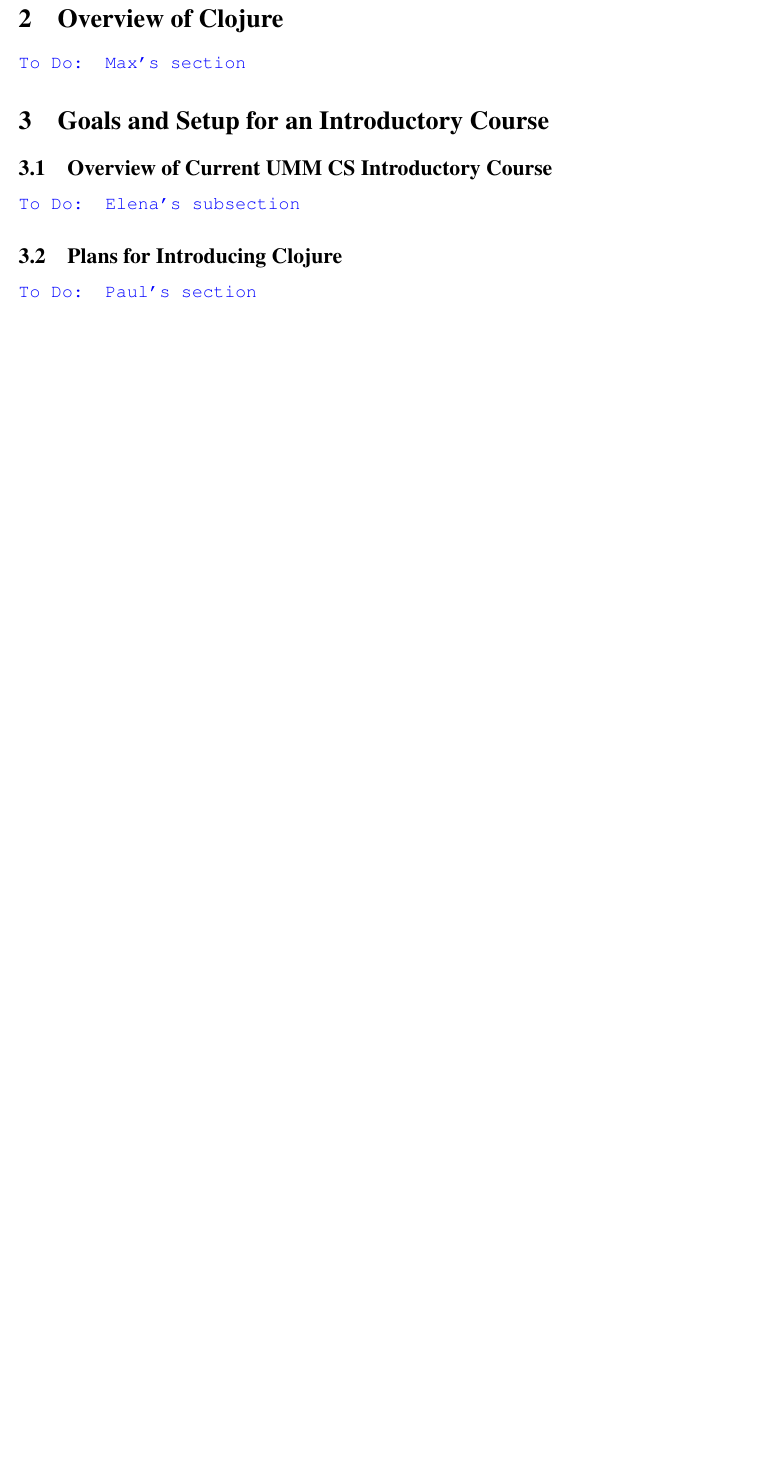
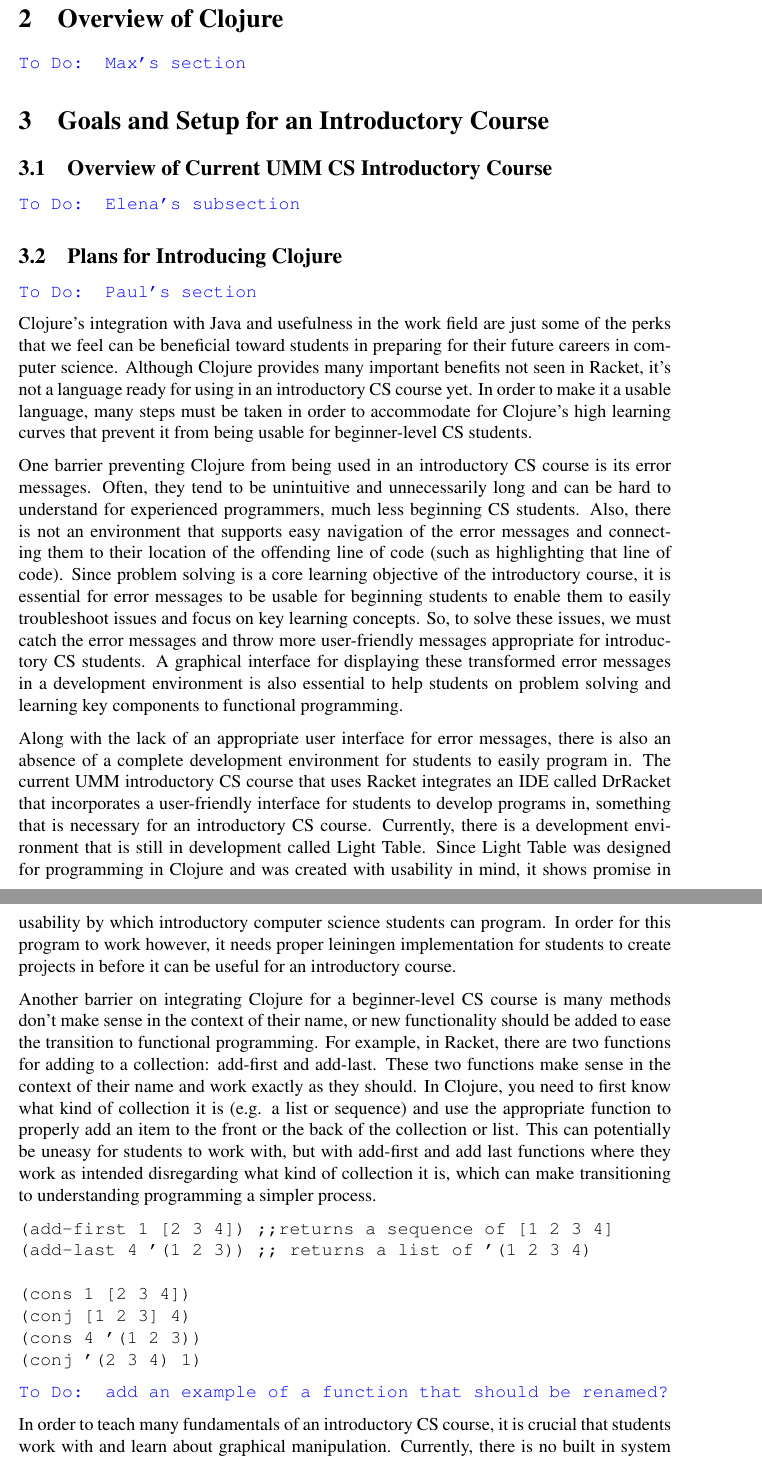
Before and after one commit to elenam/mics2014introclass, a LaTeX document (mics2014introclass.tex): part of page 3 of 4 before the commit and two parts of pages 3 and 4 of 5 after it, the two joined at a grey line, cut so that both start at the same text, the shorter picture padded with empty space. Compiled offline with pdfLaTeX; a missing bibliography style is replaced by a similar one.

Commit message:
Added a few paragraghs to 'Plans to Introducing Clojure' that can be edited and reviewed.  Some things still need to be added, it's a work in progress.

```diff
--- a/mics2014introclass.tex
+++ b/mics2014introclass.tex
@@ -44,6 +44,14 @@
 \setlength{\textwidth}{6in}
 \setlength{\textheight}{9in}
 \setlength{\parindent}{0in}
+
+
+\usepackage{listings}
+\usepackage{color}
+
+\definecolor{dkgreen}{rgb}{0,0.6,0}
+\definecolor{gray}{rgb}{0.5,0.5,0.5}
+\definecolor{mauve}{rgb}{0.58,0,0.82}
 
 \usepackage{graphicx} %For jpg figure inclusion
 \usepackage{times} %For typeface
@@ -135,6 +143,28 @@
 \subsection{Plans for Introducing Clojure}\label{subsec:plans}
 \todo{Paul's section}
 
+Clojure’s integration with Java and usefulness in the work field are just some of the perks that we feel can be beneficial toward students in preparing for their future careers in computer science.  Although Clojure provides many important benefits not seen in Racket, it’s not a language ready for using in an introductory CS course yet. In order to make it a usable language, many steps must be taken in order to accommodate for Clojure’s high learning curves that prevent it from being usable for beginner-level CS students.
+
+One barrier preventing Clojure from being used in an introductory CS course is its error messages. Often, they tend to be unintuitive and unnecessarily long and can be hard to understand for experienced programmers, much less beginning CS students. Also, there is not an environment that supports easy navigation of the error messages and connecting them to their location of the offending line of code (such as highlighting that line of code). Since problem solving is a core learning objective of the introductory course, it is essential for error messages to be usable for beginning students to enable them to easily troubleshoot issues and focus on key learning concepts. So, to solve these issues, we must catch the error messages and throw more user-friendly messages appropriate for introductory CS students.  A graphical interface for displaying these transformed error messages in a development environment is also essential to help students on problem solving and learning key components to functional programming.
+
+Along with the lack of an appropriate user interface for error messages, there is also an absence of a complete development environment for students to easily program in. The current UMM introductory CS course that uses Racket integrates an IDE called DrRacket that incorporates a user-friendly interface for students to develop programs in, something that is necessary for an introductory CS course.  Currently, there is a development environment that is still in development called Light Table.  Since Light Table was designed for programming in Clojure and was created with usability in mind, it shows promise in usability by which introductory computer science students can program. In order for this program to work however, it needs proper leiningen implementation for students to create projects in before it can be useful for an introductory course.
+
+Another barrier on integrating Clojure for a beginner-level CS course is many methods don’t make sense in the context of their name, or new functionality should be added to ease the transition to functional programming.  For example, in Racket, there are two functions for adding to a collection: add-first and add-last. These two functions make sense in the context of their name and work exactly as they should. In Clojure, you need to first know what kind of collection it is (e.g. a list or sequence) and use the appropriate function to properly add an item to the front or the back of the collection or list. This can potentially be uneasy for students to work with, but with add-first and add last functions where they work as intended disregarding what kind of collection it is, which can make transitioning to understanding programming a simpler process.
+
+\begin{verbatim}
+(add-first 1 [2 3 4]) ;;returns a sequence of [1 2 3 4]
+(add-last 4 '(1 2 3)) ;; returns a list of '(1 2 3 4)
+
+(cons 1 [2 3 4])
+(conj [1 2 3] 4)
+(cons 4 '(1 2 3))
+(conj '(2 3 4) 1)
+\end{verbatim}
+
+\todo{add an example of a function that should be renamed?}
+
+In order to teach many fundamentals of an introductory CS course, it is crucial that students work with and learn about graphical manipulation. Currently, there is no built in system for graphical functions in Clojure and there is no beginner-friendly graphical library that teaches the learning objectives of functional programming in an introductory CS course. A potential graphical library to use for programming is an open-source project called ‘Quil’ that has many of the functions necessary for students to use in an introductory CS course. However, there are limitations and potential issues to using this graphical library that will steer away from the learning objectives and functional approaches that UMM’s introductory CS curriculum has in place.
+
 \subsection{Requirements for a Graphical Library}\label{subsec:requirements}
 \todo{Talk about state and how to handle in a functional way, Max's section}
 
```
Also changed, not shown: mics2014introclass.tex (2 more changed lines).
